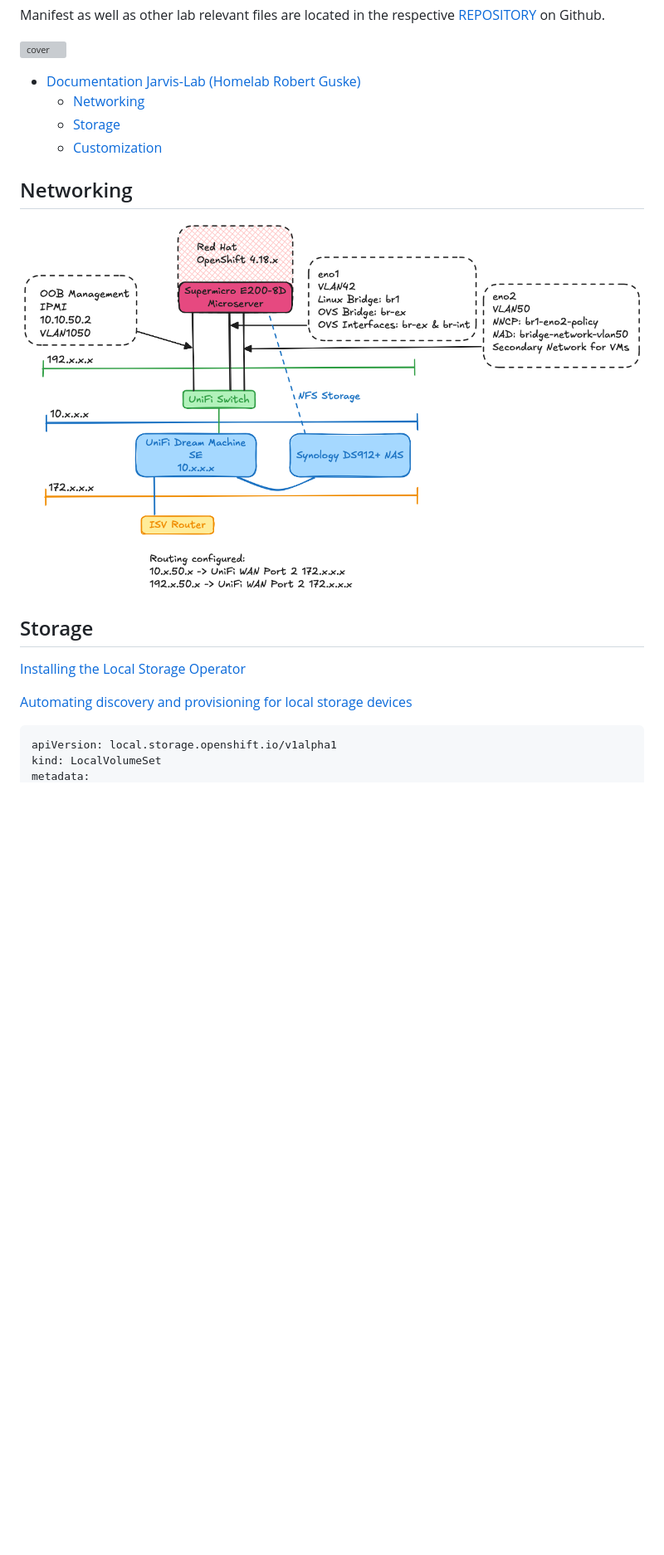
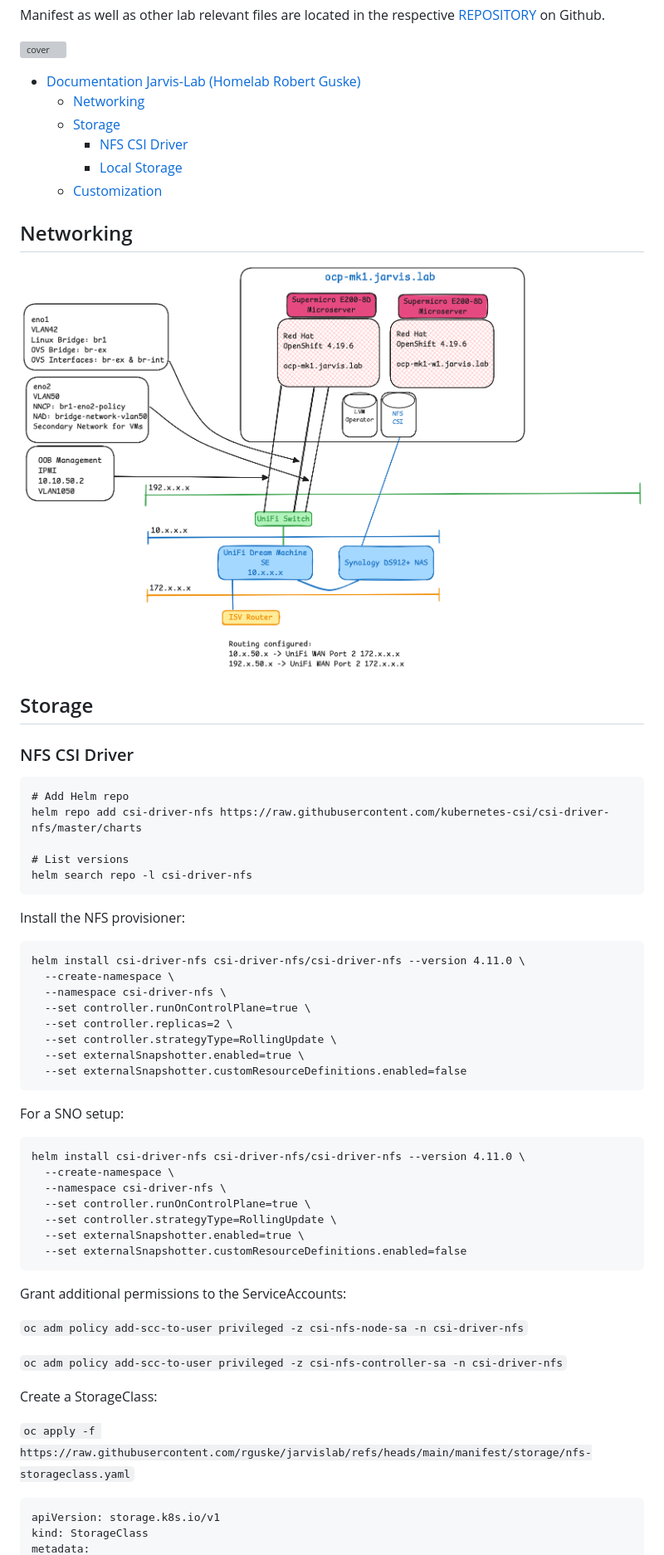
Before and after one commit to rguske/jarvislab, a Markdown page: README.md, the part around the change printed below. Shown: that part at 83% size. GitHub-like rendering; pictures changed too: assets/jarvislab-network.png; blank space fills up the shorter version; grey boxes are pictures that could not be loaded.

Commit message:
updats introduced

````diff
--- a/README.md
+++ b/README.md
@@ -7,6 +7,8 @@ Manifest as well as other lab relevant files are located in the respective [REPO
 - [Documentation Jarvis-Lab (Homelab Robert Guske)](#documentation-jarvis-lab-homelab-robert-guske)
   - [Networking](#networking)
   - [Storage](#storage)
+    - [NFS CSI Driver](#nfs-csi-driver)
+    - [Local Storage](#local-storage)
   - [Customization](#customization)
 
 ## Networking
@@ -15,11 +17,52 @@ Manifest as well as other lab relevant files are located in the respective [REPO
 
 ## Storage
 
-[Installing the Local Storage Operator](https://docs.redhat.com/en/documentation/openshift_container_platform/4.18/html/storage/configuring-persistent-storage#local-storage-install_persistent-storage-local)
+### NFS CSI Driver
 
-[Automating discovery and provisioning for local storage devices](https://docs.redhat.com/en/documentation/openshift_container_platform/4.18/html/storage/configuring-persistent-storage#local-storage-discovery_persistent-storage-local)
+```code
+# Add Helm repo
+helm repo add csi-driver-nfs https://raw.githubusercontent.com/kubernetes-csi/csi-driver-nfs/master/charts
+
+# List versions
+helm search repo -l csi-driver-nfs
+```
+
+Install the NFS provisioner:
+
+```code
+helm install csi-driver-nfs csi-driver-nfs/csi-driver-nfs --version 4.11.0 \
+  --create-namespace \
+  --namespace csi-driver-nfs \
+  --set controller.runOnControlPlane=true \
+  --set controller.replicas=2 \
+  --set controller.strategyType=RollingUpdate \
+  --set externalSnapshotter.enabled=true \
+  --set externalSnapshotter.customResourceDefinitions.enabled=false
+```
+
+For a SNO setup:
+
+```code
+helm install csi-driver-nfs csi-driver-nfs/csi-driver-nfs --version 4.11.0 \
+  --create-namespace \
+  --namespace csi-driver-nfs \
+  --set controller.runOnControlPlane=true \
+  --set controller.strategyType=RollingUpdate \
+  --set externalSnapshotter.enabled=true \
+  --set externalSnapshotter.customResourceDefinitions.enabled=false
+```
+
+Grant additional permissions to the ServiceAccounts:
+
+`oc adm policy add-scc-to-user privileged -z csi-nfs-node-sa -n csi-driver-nfs`
+
+`oc adm policy add-scc-to-user privileged -z csi-nfs-controller-sa -n csi-driver-nfs`
+
+Create a StorageClass:
+
+`oc apply -f https://raw.githubusercontent.com/rguske/jarvislab/refs/heads/main/manifest/storage/nfs-storageclass.yaml`
 
 ```yaml
-apiVersion: local.storage.openshift.io/v1alpha1
-kind: LocalVolumeSet
+apiVersion: storage.k8s.io/v1
+kind: StorageClass
 metadata:
````
Also changed, not shown: other parts of README.md (+72 -24 lines), 2 other files.
